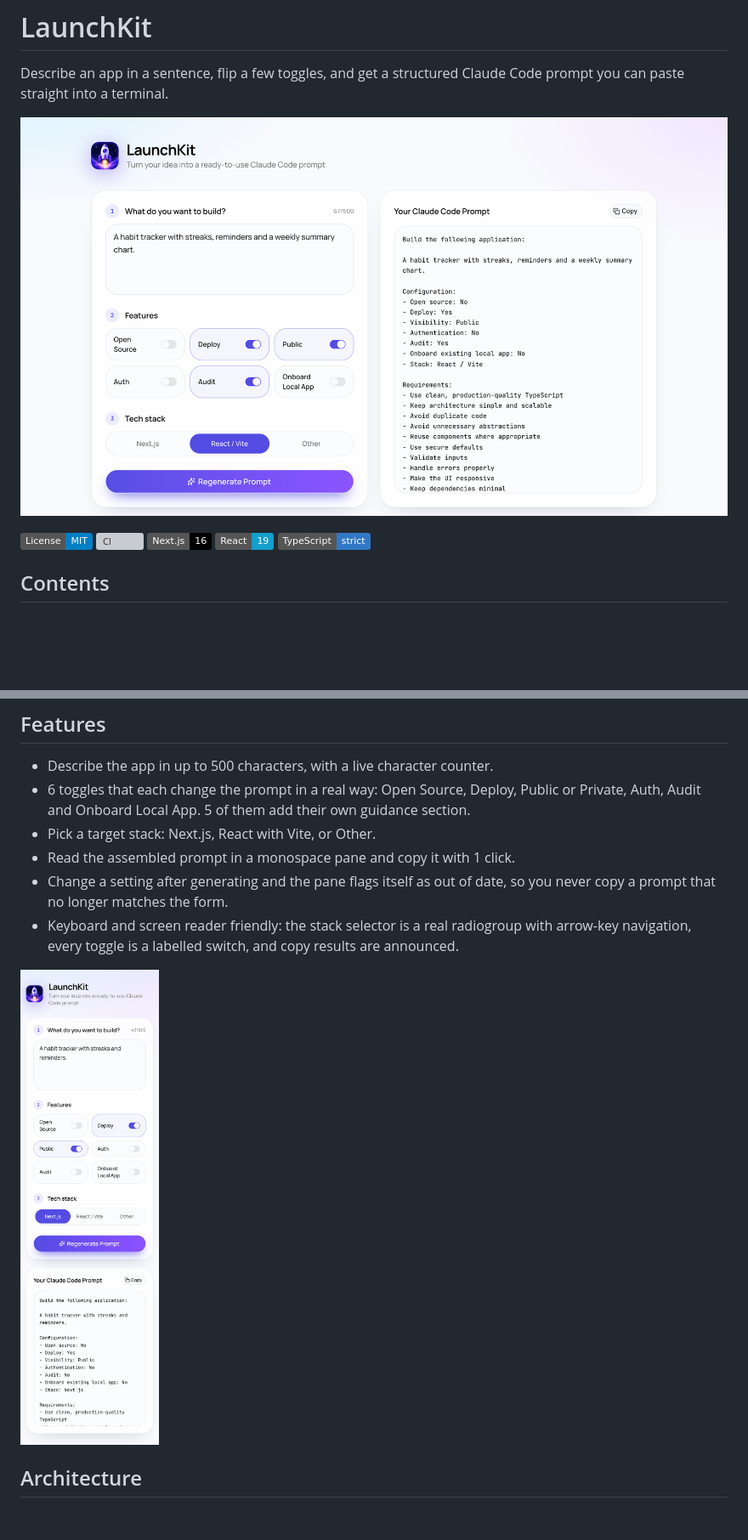
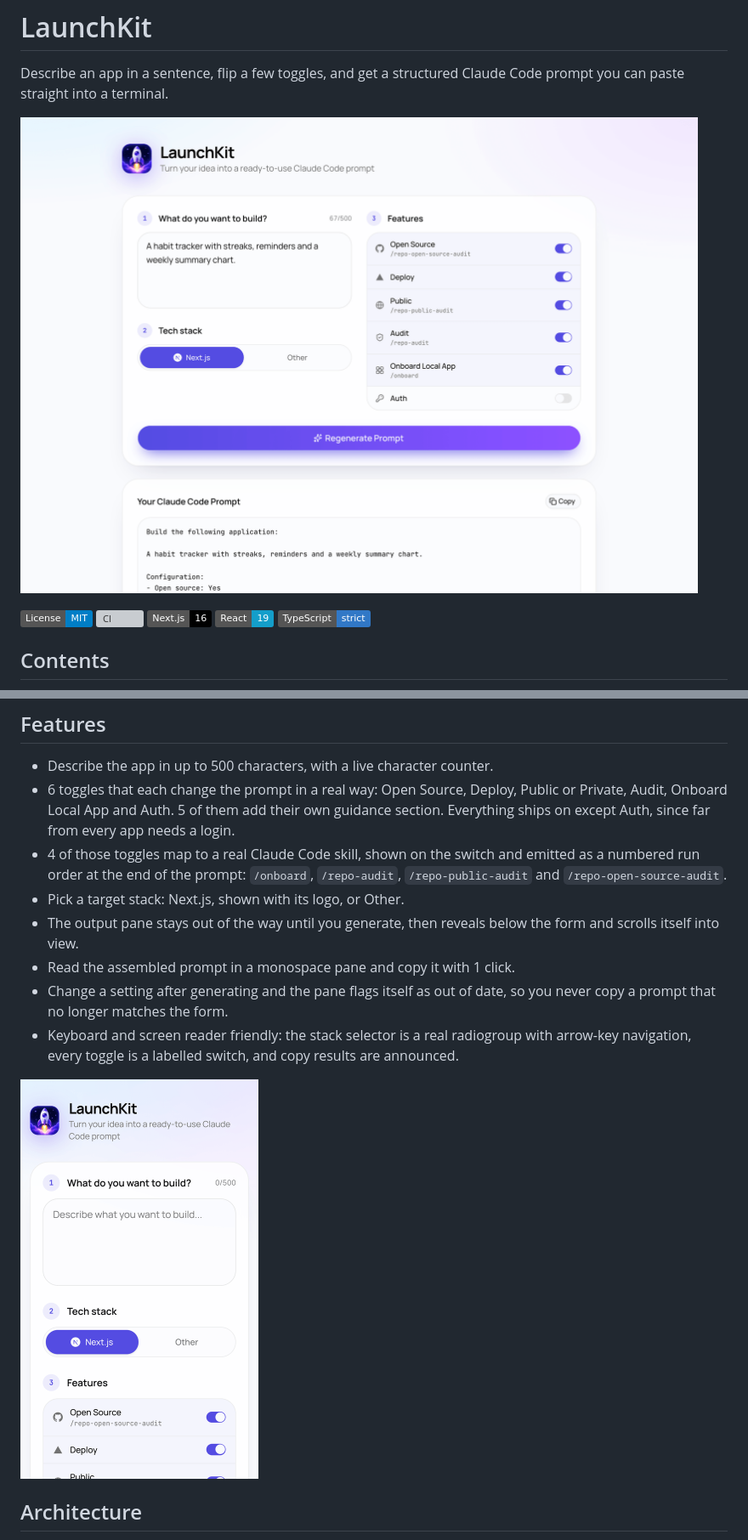
Before and after one commit to bunlongheng/launchkit, a Markdown page: README.md, 2 parts joined by grey strips. Shown at 85% size. Rendered like a GitHub page; pictures changed too: docs/screenshots/hero.png, docs/screenshots/mobile.png; badges without logos; blank space fills up the shorter version; grey boxes are pictures that could not be loaded.

Commit message:
docs: refresh the README and screenshots for the new layout

```diff
--- a/README.md
+++ b/README.md
@@ -36,8 +36,14 @@ the 3 or 4 choices that actually vary; it assembles the rest.
 
 - Describe the app in up to 500 characters, with a live character counter.
 - 6 toggles that each change the prompt in a real way: Open Source, Deploy, Public or
-  Private, Auth, Audit and Onboard Local App. 5 of them add their own guidance section.
-- Pick a target stack: Next.js, React with Vite, or Other.
+  Private, Audit, Onboard Local App and Auth. 5 of them add their own guidance section.
+  Everything ships on except Auth, since far from every app needs a login.
+- 4 of those toggles map to a real Claude Code skill, shown on the switch and emitted
+  as a numbered run order at the end of the prompt: `/onboard`, `/repo-audit`,
+  `/repo-public-audit` and `/repo-open-source-audit`.
+- Pick a target stack: Next.js, shown with its logo, or Other.
+- The output pane stays out of the way until you generate, then reveals below the form
+  and scrolls itself into view.
 - Read the assembled prompt in a monospace pane and copy it with 1 click.
 - Change a setting after generating and the pane flags itself as out of date, so you
   never copy a prompt that no longer matches the form.
```
Also changed, not shown: other parts of README.md (+3 -2 lines).
